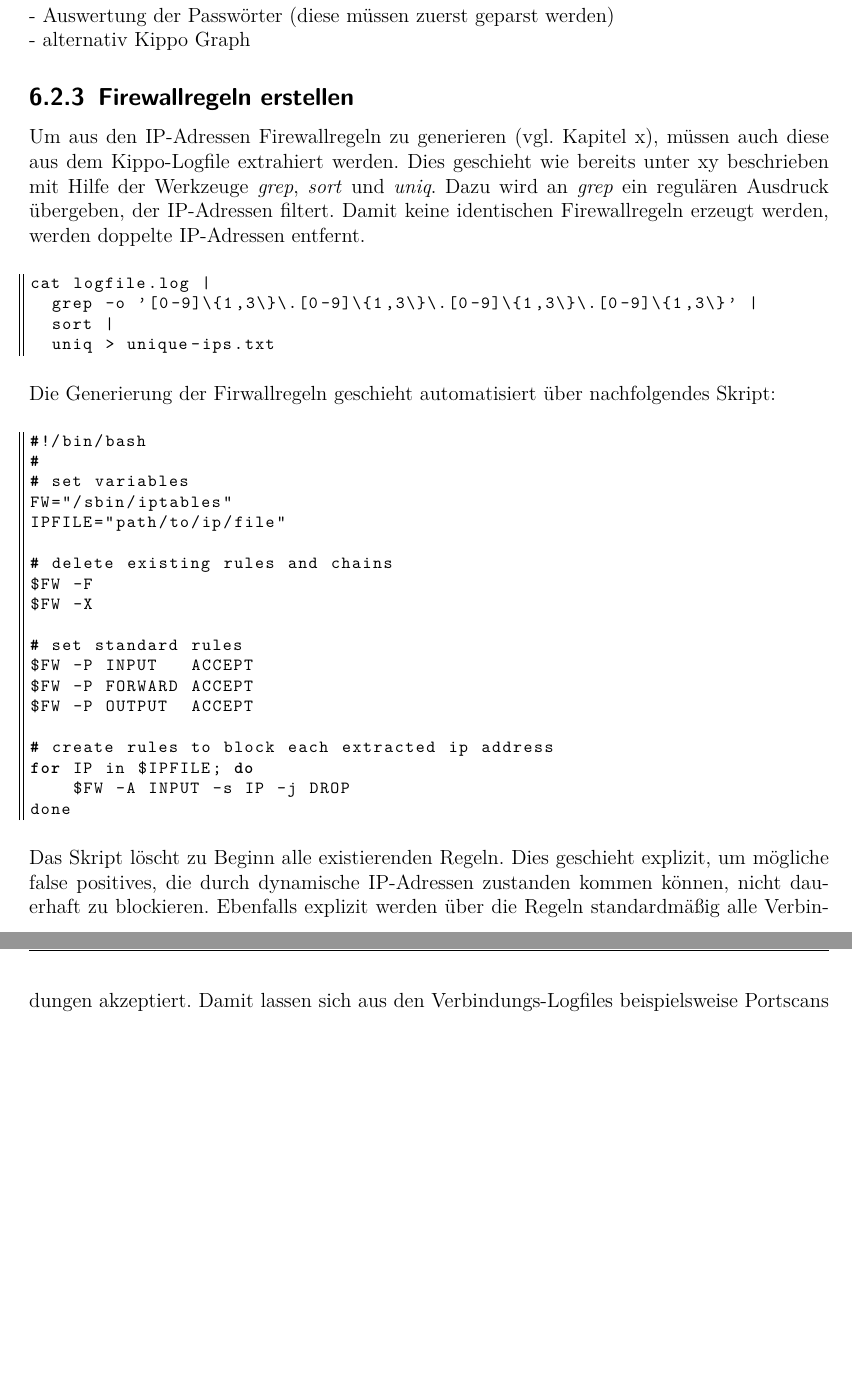
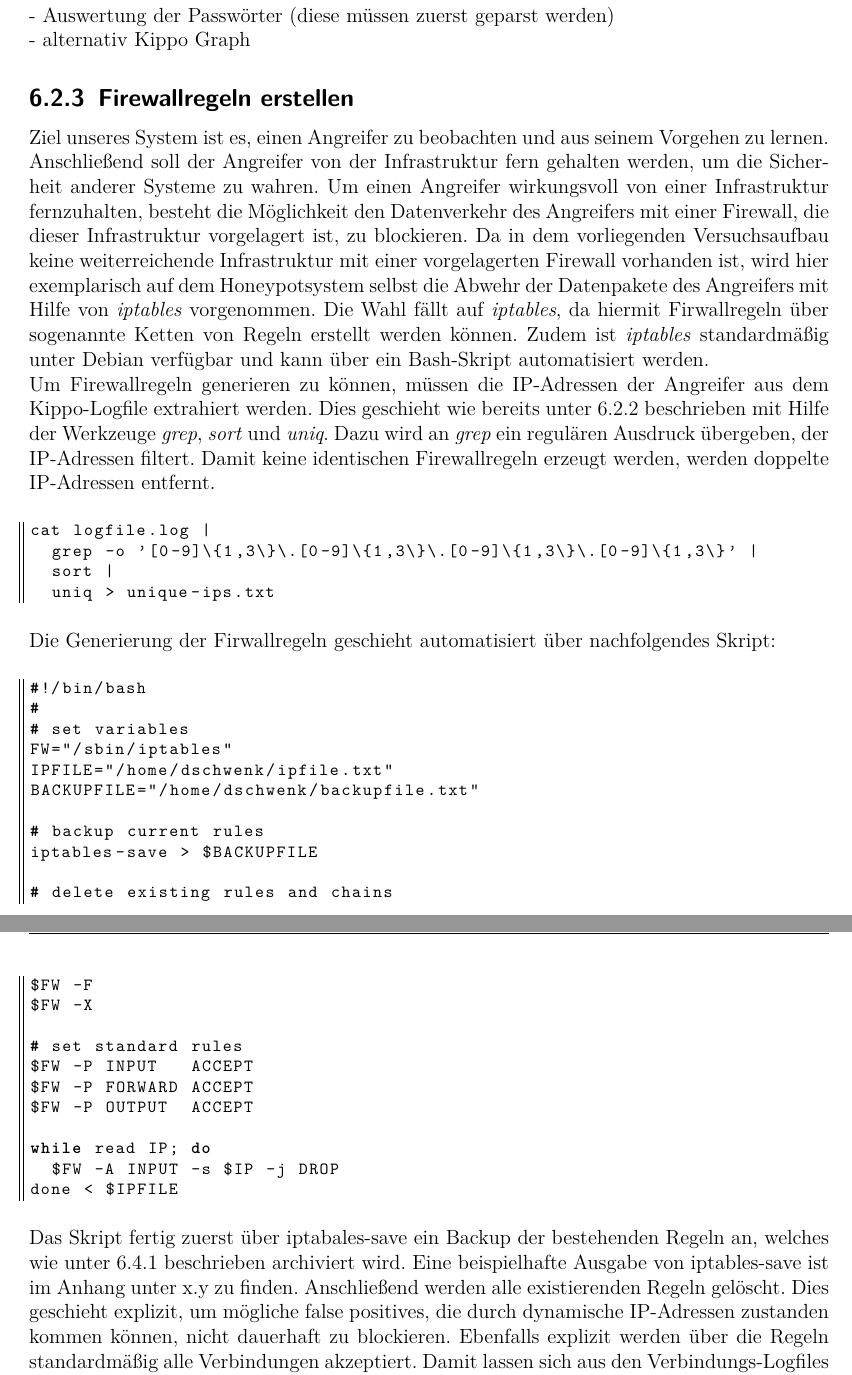
Before and after one commit to dschwenk/Sysadmin, a LaTeX book (Dokumentation/Dokumentation/00_Dokumentation.tex, which reads Dokumentation/Dokumentation/07_implementierung.tex): two parts of pages 18 and 19 of 27 before the commit and two parts of pages 18 and 19 of 28 after it, joined at a grey line, cut so that both start at the same text, the shorter picture padded with empty space. Compiled offline with pdfLaTeX.

Commit message:
updated firewall section in doku

```diff
--- a/Dokumentation/Dokumentation/07_implementierung.tex
+++ b/Dokumentation/Dokumentation/07_implementierung.tex
@@ -192,7 +192,9 @@ Passwortduplikate werden hierbei nicht entfernt, um daraus aussagekräftige Stat
 \subsection{Firewallregeln erstellen}
 \label{subsec:Firewallregeln erstellen}
 
-Um aus den IP-Adressen Firewallregeln zu generieren (vgl. Kapitel x), müssen auch diese aus dem Kippo-Logfile extrahiert werden. Dies geschieht wie bereits unter xy beschrieben mit Hilfe der Werkzeuge \textit{grep}, \textit{sort} und \textit{uniq}. Dazu wird an \textit{grep} ein regulären Ausdruck übergeben, der IP-Adressen filtert. Damit keine identischen Firewallregeln erzeugt werden, werden doppelte IP-Adressen entfernt.
+Ziel unseres System ist es, einen Angreifer zu beobachten und aus seinem Vorgehen zu lernen. Anschließend soll der Angreifer von der Infrastruktur fern gehalten werden, um die Sicherheit anderer Systeme zu wahren. Um einen Angreifer wirkungsvoll von einer Infrastruktur fernzuhalten, besteht die Möglichkeit den Datenverkehr des Angreifers mit einer Firewall, die dieser Infrastruktur vorgelagert ist, zu blockieren. Da in dem vorliegenden Versuchsaufbau keine weiterreichende Infrastruktur mit einer vorgelagerten Firewall vorhanden ist, wird hier exemplarisch auf dem Honeypotsystem selbst die Abwehr der Datenpakete des Angreifers mit Hilfe von \textit{iptables} vorgenommen. Die Wahl fällt auf \textit{iptables}, da hiermit Firwallregeln über sogenannte Ketten von Regeln erstellt werden können. Zudem ist \textit{iptables} standardmäßig unter Debian verfügbar und kann über ein Bash-Skript automatisiert werden.
+
+Um Firewallregeln generieren zu können, müssen die IP-Adressen der Angreifer aus dem Kippo-Logfile extrahiert werden. Dies geschieht wie bereits unter \ref{subsec:Kippo-Logfile auswerten} beschrieben mit Hilfe der Werkzeuge \textit{grep}, \textit{sort} und \textit{uniq}. Dazu wird an \textit{grep} ein regulären Ausdruck übergeben, der IP-Adressen filtert. Damit keine identischen Firewallregeln erzeugt werden, werden doppelte IP-Adressen entfernt.
 
 \begin{lstlisting}[style=customc]
 cat logfile.log |
@@ -208,7 +210,11 @@ Die Generierung der Firwallregeln geschieht automatisiert über nachfolgendes Sk
 #
 # set variables
 FW="/sbin/iptables"
-IPFILE="path/to/ip/file"
+IPFILE="/home/dschwenk/ipfile.txt"
+BACKUPFILE="/home/dschwenk/backupfile.txt"
+
+# backup current rules
+iptables-save > $BACKUPFILE
 
 # delete existing rules and chains
 $FW -F
@@ -219,14 +225,14 @@ $FW -P INPUT   ACCEPT
 $FW -P FORWARD ACCEPT
 $FW -P OUTPUT  ACCEPT
 
-# create rules to block each extracted ip address
-for IP in $IPFILE; do
-    $FW -A INPUT -s IP -j DROP
-done
+while read IP; do
+  $FW -A INPUT -s $IP -j DROP
+done < $IPFILE
+
 
 \end{lstlisting}
 
-Das Skript löscht zu Beginn alle existierenden Regeln. Dies geschieht explizit, um mögliche false positives, die durch dynamische IP-Adressen zustanden kommen können, nicht dauerhaft zu blockieren. Ebenfalls explizit werden über die Regeln standardmäßig alle Verbindungen akzeptiert. Damit lassen sich aus den Verbindungs-Logfiles beispielsweise Portscans nachweisen.
+Das Skript fertig zuerst über iptabales-save ein Backup der bestehenden Regeln an, welches wie unter \ref{subsec:Archivierung von Daten} beschrieben archiviert wird. Eine beispielhafte Ausgabe von iptables-save ist im Anhang unter x.y zu finden. Anschließend werden alle existierenden Regeln gelöscht. Dies geschieht explizit, um mögliche false positives, die durch dynamische IP-Adressen zustanden kommen können, nicht dauerhaft zu blockieren. Ebenfalls explizit werden über die Regeln standardmäßig alle Verbindungen akzeptiert. Damit lassen sich aus den Verbindungs-Logfiles beispielsweise Portscans nachweisen.
 
 Dieses Skript wird über einen cronjob einmal täglich ausgeführt.
 
```
Also changed, not shown: Dokumentation/Dokumentation/00_Dokumentation.pdf.
